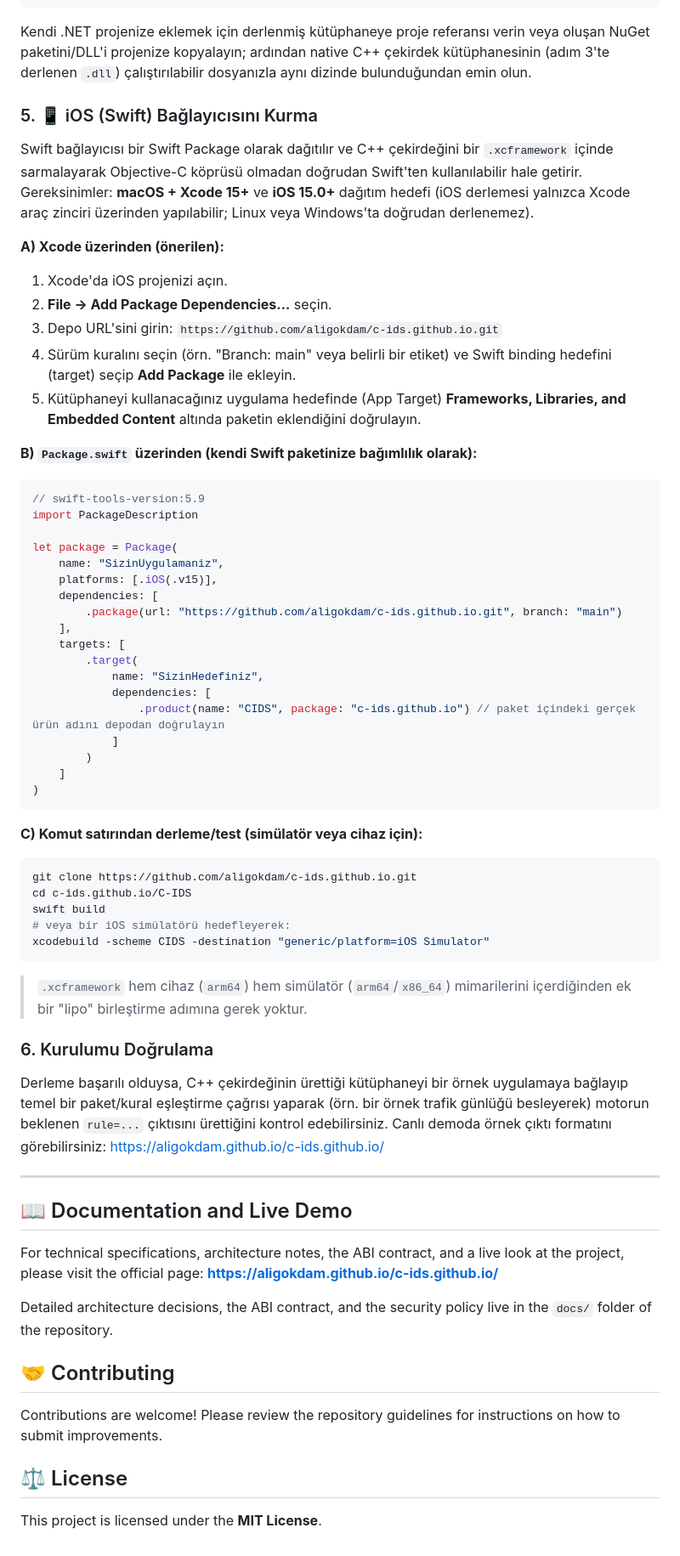
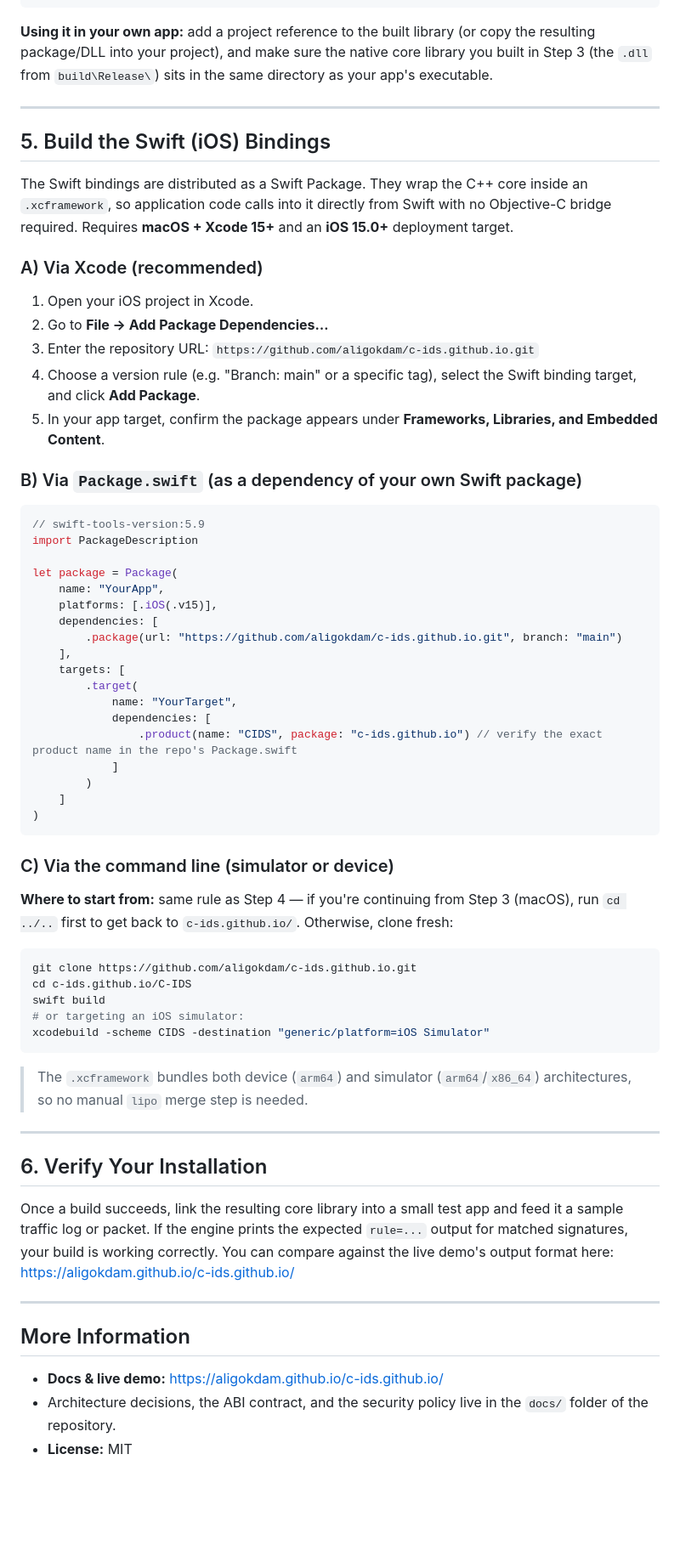
Before and after one commit to aligokdam/c-ids.github.io, a Markdown page: README.md, the part around one of its changes. Shown at 85% size. Rendered like a GitHub page; blank space fills up the shorter version.

````diff
--- a/README.md
+++ b/README.md
@@ -120,71 +129,69 @@ dotnet restore
 dotnet build -c Release
 ```
 
-Kendi .NET projenize eklemek için derlenmiş kütüphaneye proje referansı verin veya oluşan NuGet paketini/DLL'i projenize kopyalayın; ardından native C++ çekirdek kütüphanesinin (adım 3'te derlenen `.dll`) çalıştırılabilir dosyanızla aynı dizinde bulunduğundan emin olun.
+**Using it in your own app:** add a project reference to the built library (or copy the resulting package/DLL into your project), and make sure the native core library you built in Step 3 (the `.dll` from `build\Release\`) sits in the same directory as your app's executable.
 
-### 5. 📱 iOS (Swift) Bağlayıcısını Kurma
+---
 
-Swift bağlayıcısı bir Swift Package olarak dağıtılır ve C++ çekirdeğini bir `.xcframework` içinde sarmalayarak Objective-C köprüsü olmadan doğrudan Swift'ten kullanılabilir hale getirir. Gereksinimler: **macOS + Xcode 15+** ve **iOS 15.0+** dağıtım hedefi (iOS derlemesi yalnızca Xcode araç zinciri üzerinden yapılabilir; Linux veya Windows'ta doğrudan derlenemez).
+## 5. Build the Swift (iOS) Bindings
 
-**A) Xcode üzerinden (önerilen):**
+The Swift bindings are distributed as a Swift Package. They wrap the C++ core inside an `.xcframework`, so application code calls into it directly from Swift with no Objective-C bridge required. Requires **macOS + Xcode 15+** and an **iOS 15.0+** deployment target.
 
-1. Xcode'da iOS projenizi açın.
-2. **File → Add Package Dependencies…** seçin.
-3. Depo URL'sini girin: `https://github.com/aligokdam/c-ids.github.io.git`
-4. Sürüm kuralını seçin (örn. "Branch: main" veya belirli bir etiket) ve Swift binding hedefini (target) seçip **Add Package** ile ekleyin.
-5. Kütüphaneyi kullanacağınız uygulama hedefinde (App Target) **Frameworks, Libraries, and Embedded Content** altında paketin eklendiğini doğrulayın.
+### A) Via Xcode (recommended)
 
-**B) `Package.swift` üzerinden (kendi Swift paketinize bağımlılık olarak):**
+1. Open your iOS project in Xcode.
+2. Go to **File → Add Package Dependencies…**
+3. Enter the repository URL: `https://github.com/aligokdam/c-ids.github.io.git`
+4. Choose a version rule (e.g. "Branch: main" or a specific tag), select the Swift binding target, and click **Add Package**.
+5. In your app target, confirm the package appears under **Frameworks, Libraries, and Embedded Content**.
+
+### B) Via `Package.swift` (as a dependency of your own Swift package)
 
 ```swift
 // swift-tools-version:5.9
 import PackageDescription
 
 let package = Package(
-    name: "SizinUygulamaniz",
+    name: "YourApp",
     platforms: [.iOS(.v15)],
     dependencies: [
         .package(url: "https://github.com/aligokdam/c-ids.github.io.git", branch: "main")
     ],
     targets: [
         .target(
-            name: "SizinHedefiniz",
+            name: "YourTarget",
             dependencies: [
-                .product(name: "CIDS", package: "c-ids.github.io") // paket içindeki gerçek ürün adını depodan doğrulayın
+                .product(name: "CIDS", package: "c-ids.github.io") // verify the exact product name in the repo's Package.swift
             ]
         )
     ]
 )
 ```
 
-**C) Komut satırından derleme/test (simülatör veya cihaz için):**
+### C) Via the command line (simulator or device)
+
+**Where to start from:** same rule as Step 4 — if you're continuing from Step 3 (macOS), run `cd ../..` first to get back to `c-ids.github.io/`. Otherwise, clone fresh:
 
 ```bash
 git clone https://github.com/aligokdam/c-ids.github.io.git
 cd c-ids.github.io/C-IDS
 swift build
-# veya bir iOS simülatörü hedefleyerek:
+# or targeting an iOS simulator:
 xcodebuild -scheme CIDS -destination "generic/platform=iOS Simulator"
 ```
 
-> `.xcframework` hem cihaz (`arm64`) hem simülatör (`arm64`/`x86_64`) mimarilerini içerdiğinden ek bir "lipo" birleştirme adımına gerek yoktur.
-
-### 6. Kurulumu Doğrulama
-
-Derleme başarılı olduysa, C++ çekirdeğinin ürettiği kütüphaneyi bir örnek uygulamaya bağlayıp temel bir paket/kural eşleştirme çağrısı yaparak (örn. bir örnek trafik günlüğü besleyerek) motorun beklenen `rule=...` çıktısını ürettiğini kontrol edebilirsiniz. Canlı demoda örnek çıktı formatını görebilirsiniz: <https://aligokdam.github.io/c-ids.github.io/>
+> The `.xcframework` bundles both device (`arm64`) and simulator (`arm64`/`x86_64`) architectures, so no manual `lipo` merge step is needed.
 
 ---
 
-## 📖 Documentation and Live Demo
+## 6. Verify Your Installation
 
-For technical specifications, architecture notes, the ABI contract, and a live look at the project, please visit the official page: **<https://aligokdam.github.io/c-ids.github.io/>**
+Once a build succeeds, link the resulting core library into a small test app and feed it a sample traffic log or packet. If the engine prints the expected `rule=...` output for matched signatures, your build is working correctly. You can compare against the live demo's output format here: <https://aligokdam.github.io/c-ids.github.io/>
 
-Detailed architecture decisions, the ABI contract, and the security policy live in the `docs/` folder of the repository.
+---
 
-## 🤝 Contributing
+## More Information
 
-Contributions are welcome! Please review the repository guidelines for instructions on how to submit improvements.
-
-## ⚖️ License
-
-This project is licensed under the **MIT License**.
+- **Docs & live demo:** <https://aligokdam.github.io/c-ids.github.io/>
+- Architecture decisions, the ABI contract, and the security policy live in the `docs/` folder of the repository.
+- **License:** MIT
````
Also changed, not shown: other parts of README.md (+67 -58 lines).
